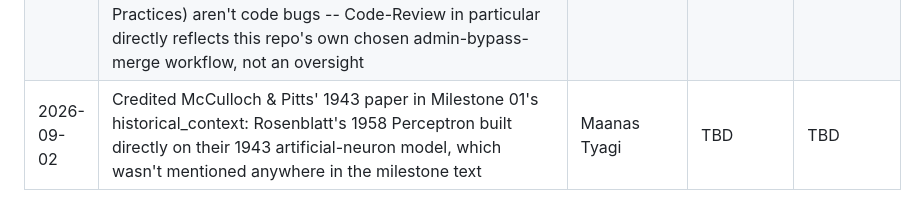
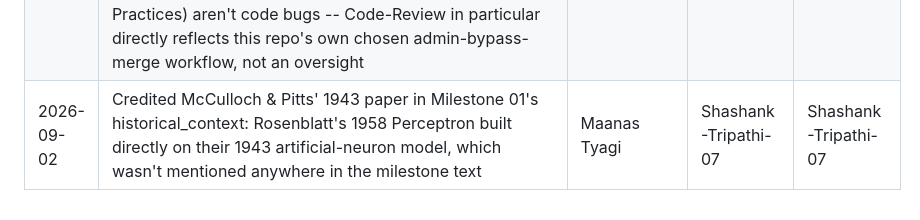
Before and after one commit to Shashank-Tripathi-07/TrenTorch, a Markdown page: maintainer_use/CHANGELOG.md, the part around the change. GitHub-like rendering.

Commit message:
docs: backfill CHANGELOG reviewer/merger for #131 (#133)
Co-authored-by: trentorch-bot <trentorch-bot@users.noreply.github.com>

```diff
--- a/maintainer_use/CHANGELOG.md
+++ b/maintainer_use/CHANGELOG.md
@@ -82,4 +82,4 @@
 | 2026-09-02 | Moved the "what's new" announcement out of GitHub Discussion #98 into a real, versioned `docs/Changes.md`, linked from `docs/README.md`'s index -- discoverable and diffable instead of living only in a growing discussion thread. Discussion #98 itself updated with the newer bots (Dependabot auto-merge, OpenSSF Scorecard, Dependency Review, stale-assignment sweep, unified Contributors table) and the `dev`-as-default-branch change | Rocky | Shashank-Tripathi-07 | Shashank-Tripathi-07 |
 | 2026-09-02 | Deleted the whole `platforms/dev_tools/tools/maintenance/` directory (`restructure-project.sh`, `merge-site-to-docs.sh`, `cleanup_history.sh`, `verify-restructure.sh`) plus `platforms/dev_tools/scripts/build-book.sh` and `build-docs.sh` -- all one-time or dead: the restructuring scripts describe transformations that already happened and were never meant to run again (`cleanup_history.sh` even hardcoded `/Users/VJ/GitHub/TinyTorch`, the original upstream maintainer's own machine path), and the Jupyter Book build scripts referenced a `docs/_build`/`website/` pipeline that predates the already-removed Quarto site, confirmed unreferenced by any CI workflow or Makefile. Updated the docs (`design.md`, `implementation.md`, `refactor-plan.md`) that pointed at these files to reflect the removal instead of leaving dangling references, and fixed one more doc bullet found along the way (`settings.ini`/`pyproject.toml` version-drift note, moot since `check-version-consistency.yml` already covers it) | Rocky | Shashank-Tripathi-07 | Shashank-Tripathi-07 |
 | 2026-09-02 | Worked through all 17 open OpenSSF Scorecard findings on the Security tab. Fixed for real: 2 critical script-injection/untrusted-checkout patterns (`autofix.yml`'s branch name interpolated straight into a shell script instead of going through an env var; `check-version-consistency.yml` doing a real `actions/checkout` at a PR's head SHA under `pull_request_target`, replaced with fetching just the two files' text via the REST API so no PR code ever touches the runner's filesystem), 3 workflows with overly-broad or missing token permissions (moved workflow-level `permissions:` down to job-level in `codeql.yml`/`semantic-pr-title.yml`, added an explicit least-privilege block to `run-test-stage.yml` which had none), and pinned `ruff`/`rich`/`PyYAML` installs to exact versions instead of unbounded floors in `lint.yml`/`autofix.yml`/`validate-docs.yml`. Left 3 things as documented, not silent, exceptions: `requirements.txt`-based installs (`setup.sh`, `run-test-stage.yml`) stay on this project's own deliberate floor-range policy rather than a separate hash-locked file that isn't otherwise part of this project's dependency strategy; and 4 repo-level process metrics (Maintained, Code-Review, Fuzzing, CII-Best-Practices) aren't code bugs -- Code-Review in particular directly reflects this repo's own chosen admin-bypass-merge workflow, not an oversight | Rocky | Shashank-Tripathi-07 | Shashank-Tripathi-07 |
-| 2026-09-02 | Credited McCulloch & Pitts' 1943 paper in Milestone 01's historical_context: Rosenblatt's 1958 Perceptron built directly on their 1943 artificial-neuron model, which wasn't mentioned anywhere in the milestone text | Maanas Tyagi | TBD | TBD |
+| 2026-09-02 | Credited McCulloch & Pitts' 1943 paper in Milestone 01's historical_context: Rosenblatt's 1958 Perceptron built directly on their 1943 artificial-neuron model, which wasn't mentioned anywhere in the milestone text | Maanas Tyagi | Shashank-Tripathi-07 | Shashank-Tripathi-07 |
```
